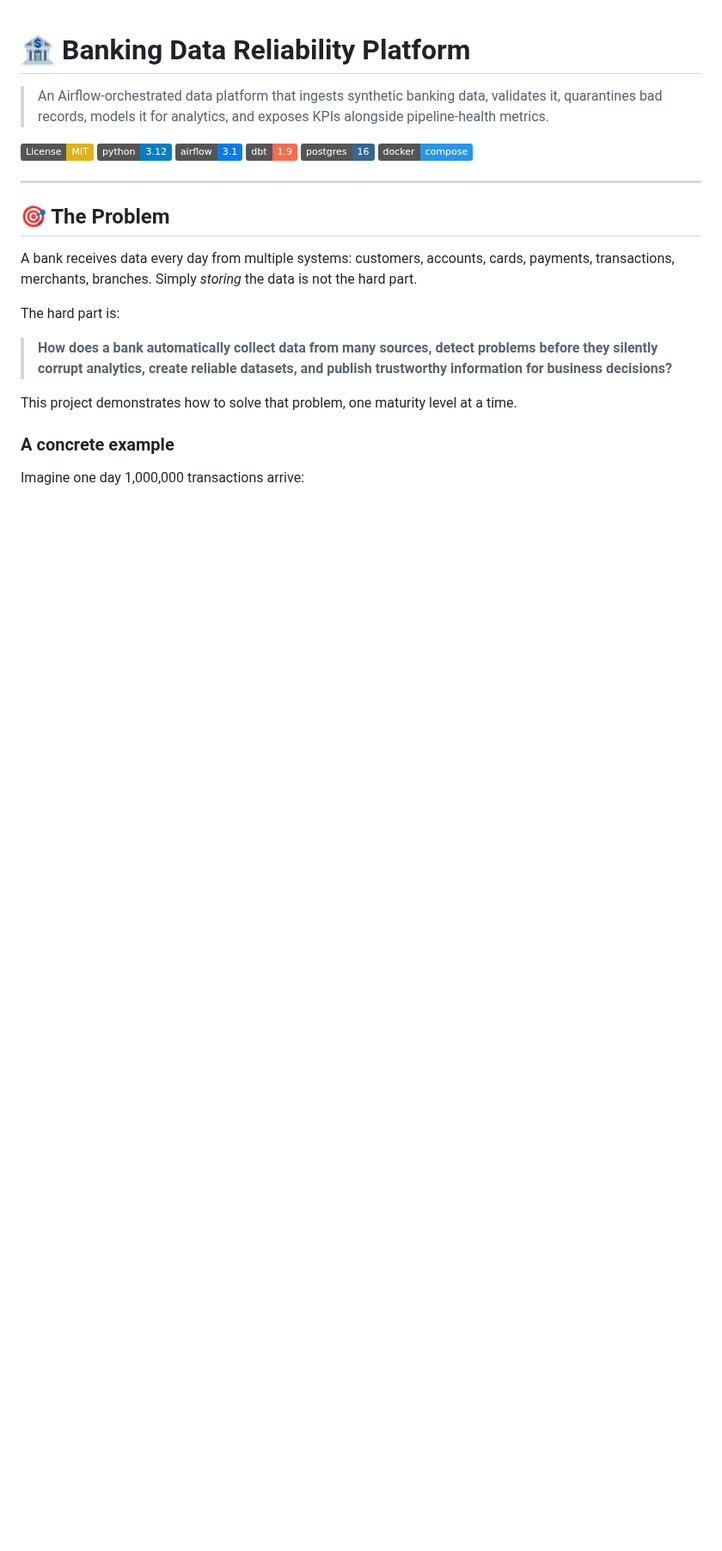
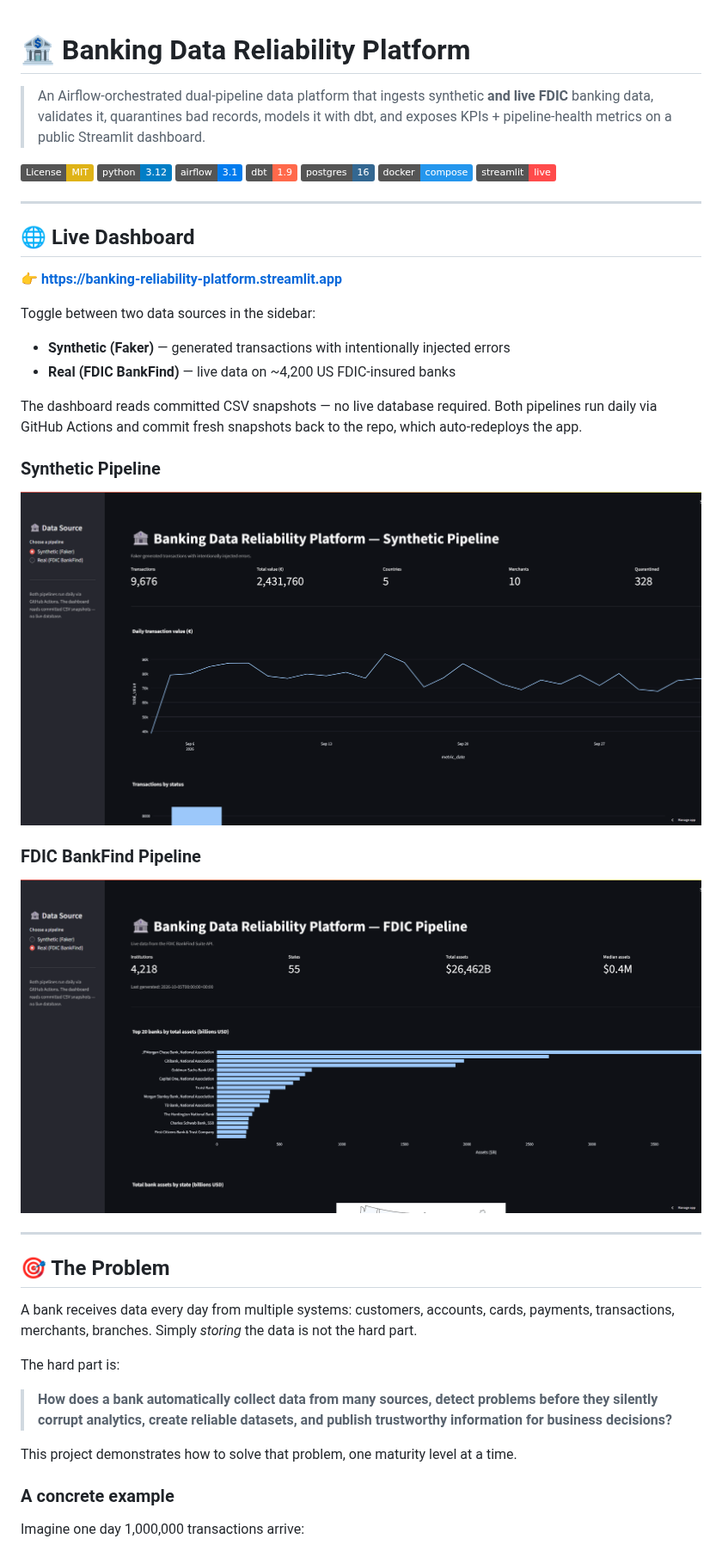
Before and after one commit to AG-geodata-analyst/banking-data-reliability-platform, a Markdown page: README.md, the part around one of its changes. Shown at 86% size. Rendered like a GitHub page; pictures changed too: docs/screenshots/Streamlit_deploy.png (added), docs/screenshots/Streamlit_deploy02.png (added); badges without logos; blank space fills up the shorter version.

```diff
--- a/README.md
+++ b/README.md
@@ -1,6 +1,6 @@
 # 🏦 Banking Data Reliability Platform
 
-> An Airflow-orchestrated data platform that ingests synthetic banking data, validates it, quarantines bad records, models it for analytics, and exposes KPIs alongside pipeline-health metrics.
+> An Airflow-orchestrated dual-pipeline data platform that ingests synthetic **and live FDIC** banking data, validates it, quarantines bad records, models it with dbt, and exposes KPIs + pipeline-health metrics on a public Streamlit dashboard.
 
 [![License: MIT](https://img.shields.io/badge/License-MIT-yellow.svg)](LICENSE)
 [![Python 3.12](https://img.shields.io/badge/python-3.12-blue.svg)](https://www.python.org/downloads/release/python-3120/)
@@ -8,6 +8,28 @@
 [![dbt 1.9](https://img.shields.io/badge/dbt-1.9-FF694B.svg)](https://www.getdbt.com/)
 [![PostgreSQL 16](https://img.shields.io/badge/postgres-16-336791.svg)](https://www.postgresql.org/)
 [![Docker](https://img.shields.io/badge/docker-compose-2496ED.svg)](https://docs.docker.com/compose/)
+[![Streamlit](https://img.shields.io/badge/streamlit-live-FF4B4B.svg)](https://banking-reliability-platform.streamlit.app)
+
+---
+
+## 🌐 Live Dashboard
+
+👉 **https://banking-reliability-platform.streamlit.app**
+
+Toggle between two data sources in the sidebar:
+
+- **Synthetic (Faker)** — generated transactions with intentionally injected errors
+- **Real (FDIC BankFind)** — live data on ~4,200 US FDIC-insured banks
+
+The dashboard reads committed CSV snapshots — no live database required. Both pipelines run daily via GitHub Actions and commit fresh snapshots back to the repo, which auto-redeploys the app.
+
+### Synthetic Pipeline
+
+![Synthetic pipeline dashboard](docs/screenshots/Streamlit_deploy.png)
+
+### FDIC BankFind Pipeline
+
+![FDIC pipeline dashboard](docs/screenshots/Streamlit_deploy02.png)
 
 ---
 
```
Also changed, not shown: other parts of README.md (+114 -68 lines).
